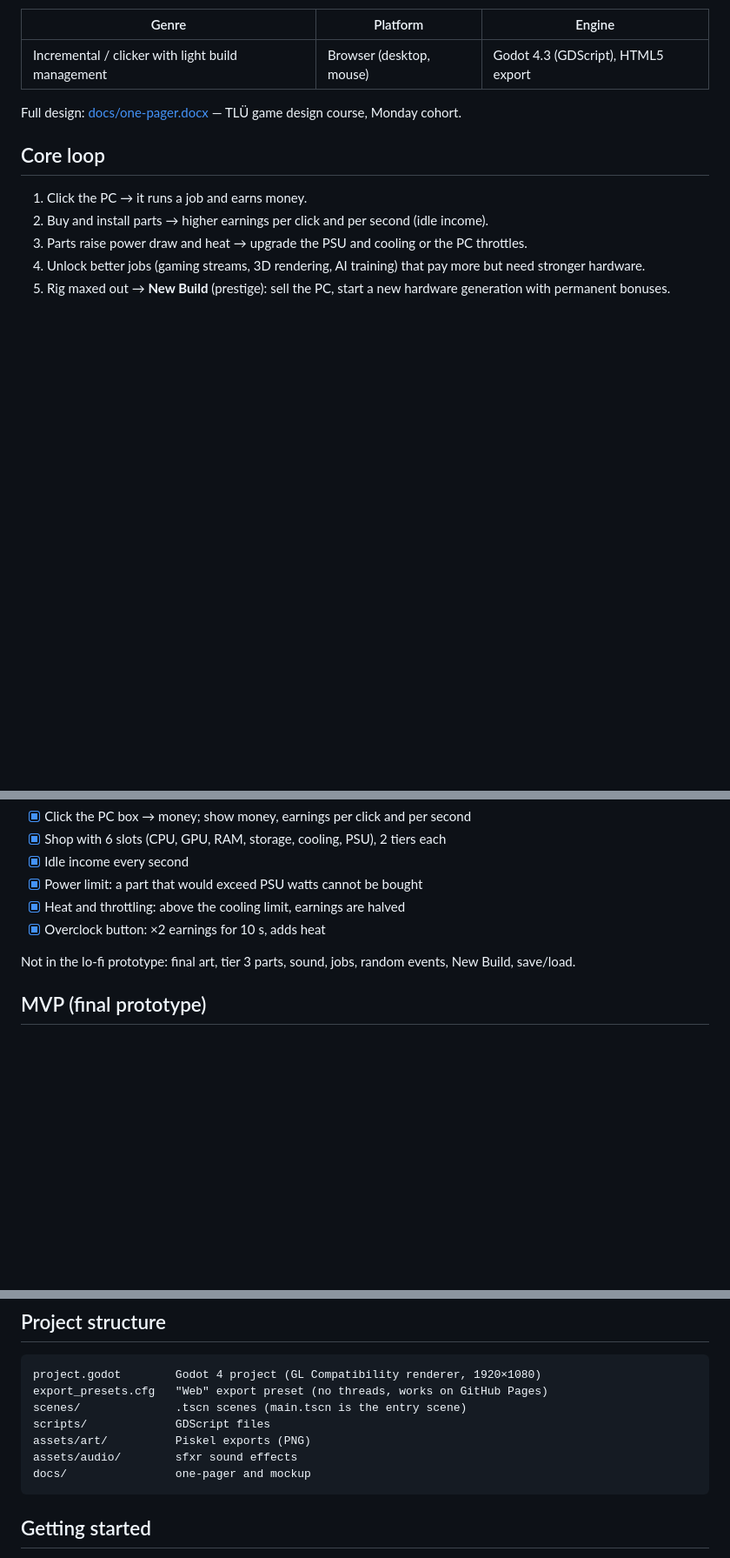
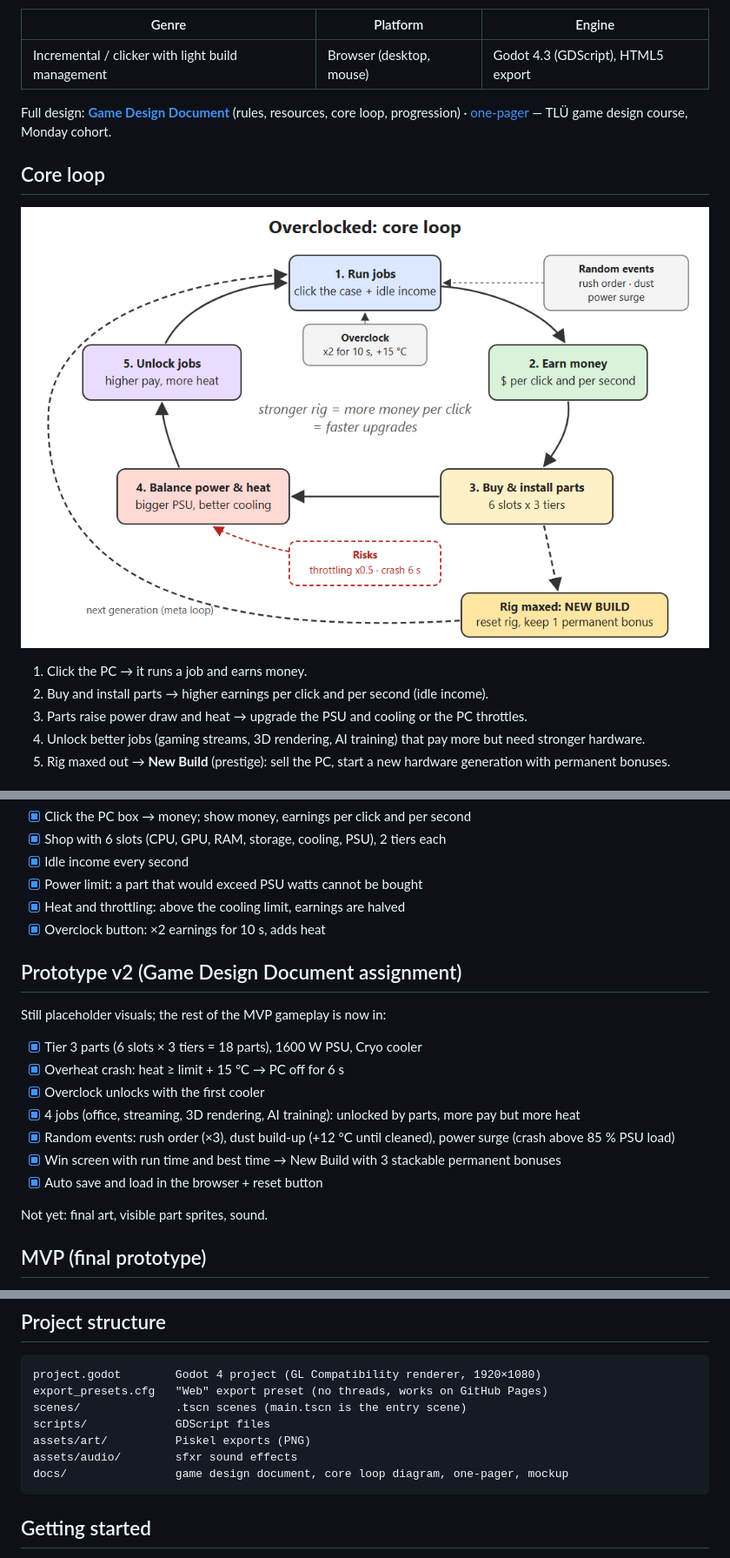
Before and after one commit to maiko-nigul/overclocked, a Markdown page: README.md, 3 parts joined by grey strips. Shown at 87% size. GitHub-like rendering; pictures changed too: docs/core-loop.png (added); blank space fills up the shorter version.

````diff
--- a/README.md
+++ b/README.md
@@ -11,9 +11,12 @@
 |---|---|---|
 | Incremental / clicker with light build management | Browser (desktop, mouse) | Godot 4.3 (GDScript), HTML5 export |
 
-Full design: [docs/one-pager.docx](docs/one-pager.docx) — TLÜ game design course, Monday cohort.
+Full design: **[Game Design Document](docs/game-design-document.md)** (rules, resources, core loop, progression) · [one-pager](docs/one-pager.docx) — TLÜ game design course, Monday cohort.
 
 ## Core loop
+
+![Core loop diagram](docs/core-loop.png)
+
 
 1. Click the PC → it runs a job and earns money.
 2. Buy and install parts → higher earnings per click and per second (idle income).
@@ -32,7 +35,19 @@ Placeholder visuals only (grey boxes, plain buttons, text bars). Goal: test the
 - [x] Heat and throttling: above the cooling limit, earnings are halved
 - [x] Overclock button: ×2 earnings for 10 s, adds heat
 
-Not in the lo-fi prototype: final art, tier 3 parts, sound, jobs, random events, New Build, save/load.
+## Prototype v2 (Game Design Document assignment)
+
+Still placeholder visuals; the rest of the MVP gameplay is now in:
+
+- [x] Tier 3 parts (6 slots × 3 tiers = 18 parts), 1600 W PSU, Cryo cooler
+- [x] Overheat crash: heat ≥ limit + 15 °C → PC off for 6 s
+- [x] Overclock unlocks with the first cooler
+- [x] 4 jobs (office, streaming, 3D rendering, AI training): unlocked by parts, more pay but more heat
+- [x] Random events: rush order (×3), dust build-up (+12 °C until cleaned), power surge (crash above 85 % PSU load)
+- [x] Win screen with run time and best time → New Build with 3 stackable permanent bonuses
+- [x] Auto save and load in the browser + reset button
+
+Not yet: final art, visible part sprites, sound.
 
 ## MVP (final prototype)
 
@@ -63,7 +78,7 @@ scenes/              .tscn scenes (main.tscn is the entry scene)
 scripts/             GDScript files
 assets/art/          Piskel exports (PNG)
 assets/audio/        sfxr sound effects
-docs/                one-pager and mockup
+docs/                game design document, core loop diagram, one-pager, mockup
 ```
 
 ## Getting started
````
Also changed, not shown: docs/game-design-document.md (added, +247 -0 lines), 2 other files.
